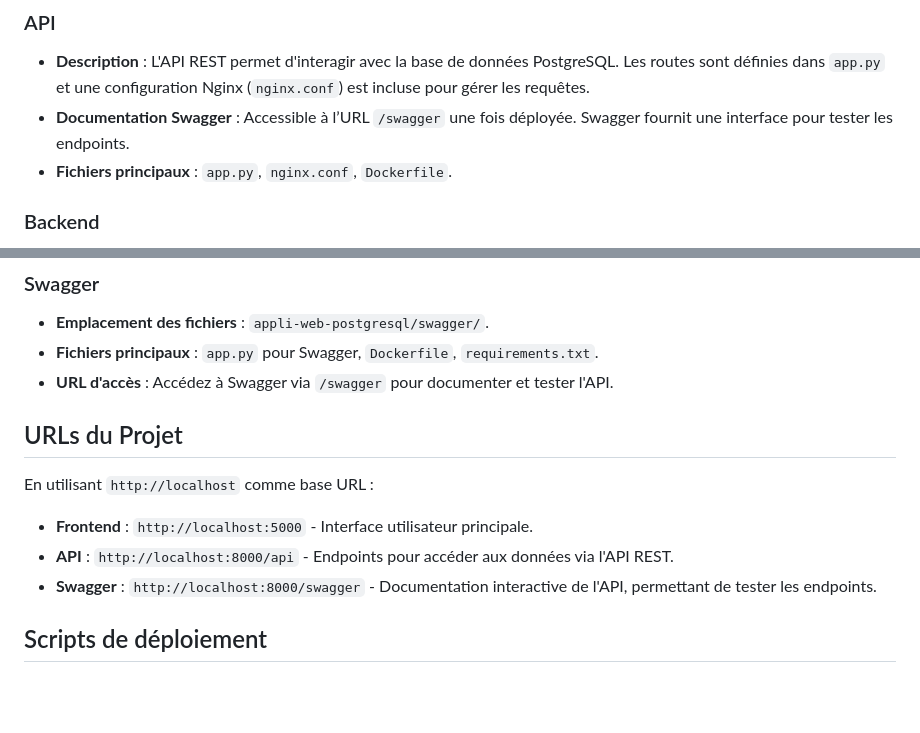
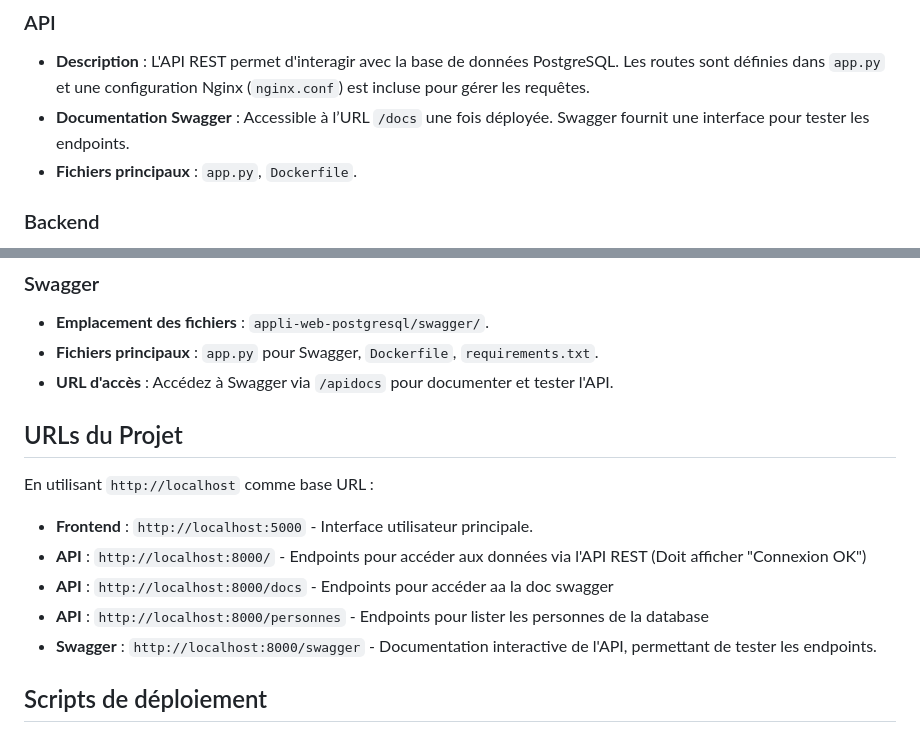
Before and after one commit to thibgrev/Applications, a Markdown page: Custom_apps/appli-web-postgresql/README.md, 2 parts joined by grey strips. GitHub-like rendering; blank space fills up the shorter version.

```diff
--- a/Custom_apps/appli-web-postgresql/README.md
+++ b/Custom_apps/appli-web-postgresql/README.md
@@ -62,8 +62,8 @@ appli-web-postgresql/
 
 ### API
 - **Description** : L'API REST permet d'interagir avec la base de données PostgreSQL. Les routes sont définies dans `app.py` et une configuration Nginx (`nginx.conf`) est incluse pour gérer les requêtes.
-- **Documentation Swagger** : Accessible à l’URL `/swagger` une fois déployée. Swagger fournit une interface pour tester les endpoints.
-- **Fichiers principaux** : `app.py`, `nginx.conf`, `Dockerfile`.
+- **Documentation Swagger** : Accessible à l’URL `/docs` une fois déployée. Swagger fournit une interface pour tester les endpoints.
+- **Fichiers principaux** : `app.py`, `Dockerfile`.
 
 ### Backend
 - **Description** : Ce composant gère la base de données PostgreSQL et initialise les données nécessaires.
@@ -78,12 +78,14 @@ appli-web-postgresql/
 ### Swagger
 - **Emplacement des fichiers** : `appli-web-postgresql/swagger/`.
 - **Fichiers principaux** : `app.py` pour Swagger, `Dockerfile`, `requirements.txt`.
-- **URL d'accès** : Accédez à Swagger via `/swagger` pour documenter et tester l'API.
+- **URL d'accès** : Accédez à Swagger via `/apidocs` pour documenter et tester l'API.
 
 ## URLs du Projet
 En utilisant `http://localhost` comme base URL :
 - **Frontend** : `http://localhost:5000` - Interface utilisateur principale.
-- **API** : `http://localhost:8000/api` - Endpoints pour accéder aux données via l'API REST.
+- **API** : `http://localhost:8000/` - Endpoints pour accéder aux données via l'API REST (Doit afficher "Connexion OK")
+- **API** : `http://localhost:8000/docs` - Endpoints pour accéder aa la doc swagger
+- **API** : `http://localhost:8000/personnes` - Endpoints pour lister les personnes de la database
 - **Swagger** : `http://localhost:8000/swagger` - Documentation interactive de l'API, permettant de tester les endpoints.
 
 ## Scripts de déploiement
```
